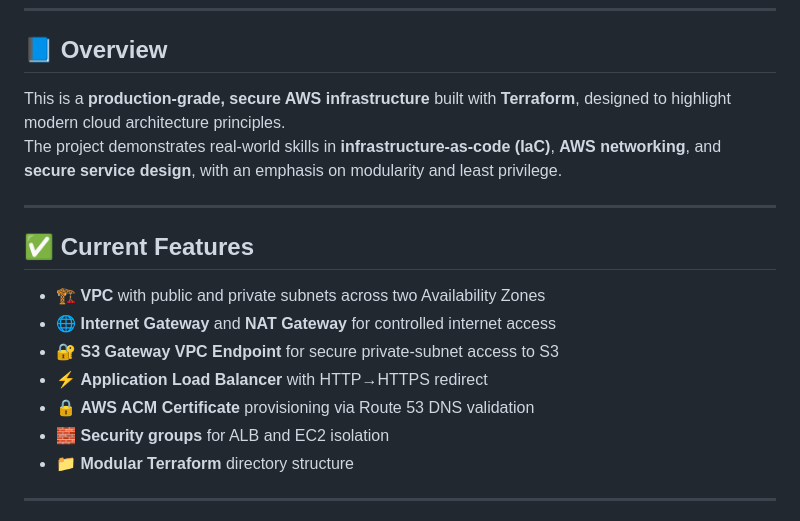
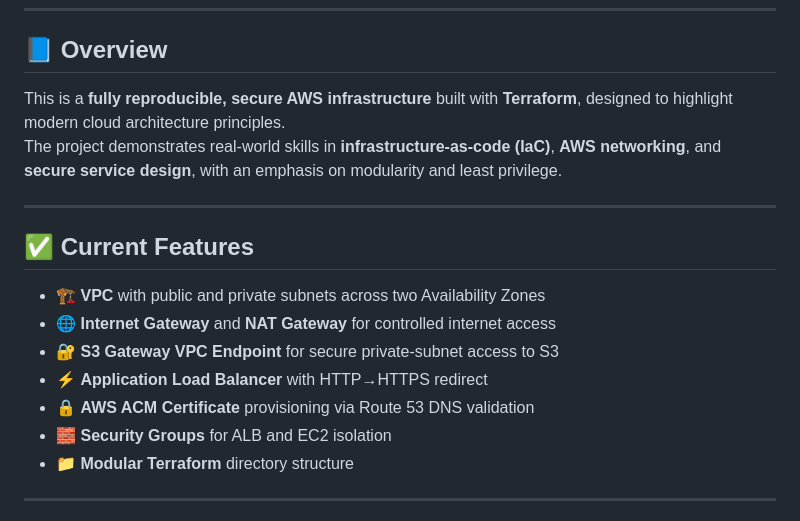
Before and after one commit to Zach-Maestas/secure-aws-architecture-capstone, a Markdown page: README.md, the part around the change. GitHub-like rendering.

Commit message:
Clarify README on AWS infrastructure reproducibility
Updated wording to emphasize full reproducibility of the AWS infrastructure and corrected capitalization of 'Security Groups'.

```diff
--- a/README.md
+++ b/README.md
@@ -9,7 +9,7 @@
 
 ## 📘 Overview
 
-This is a **production-grade, secure AWS infrastructure** built with **Terraform**, designed to highlight modern cloud architecture principles.
+This is a **fully reproducible, secure AWS infrastructure** built with **Terraform**, designed to highlight modern cloud architecture principles.
 The project demonstrates real-world skills in **infrastructure-as-code (IaC)**, **AWS networking**, and **secure service design**, with an emphasis on modularity and least privilege.
 
 ---
@@ -21,7 +21,7 @@ The project demonstrates real-world skills in **infrastructure-as-code (IaC)**,
 - 🔐 **S3 Gateway VPC Endpoint** for secure private-subnet access to S3
 - ⚡ **Application Load Balancer** with HTTP→HTTPS redirect
 - 🔒 **AWS ACM Certificate** provisioning via Route 53 DNS validation
-- 🧱 **Security groups** for ALB and EC2 isolation
+- 🧱 **Security Groups** for ALB and EC2 isolation
 - 📁 **Modular Terraform** directory structure
 
 ---
```
